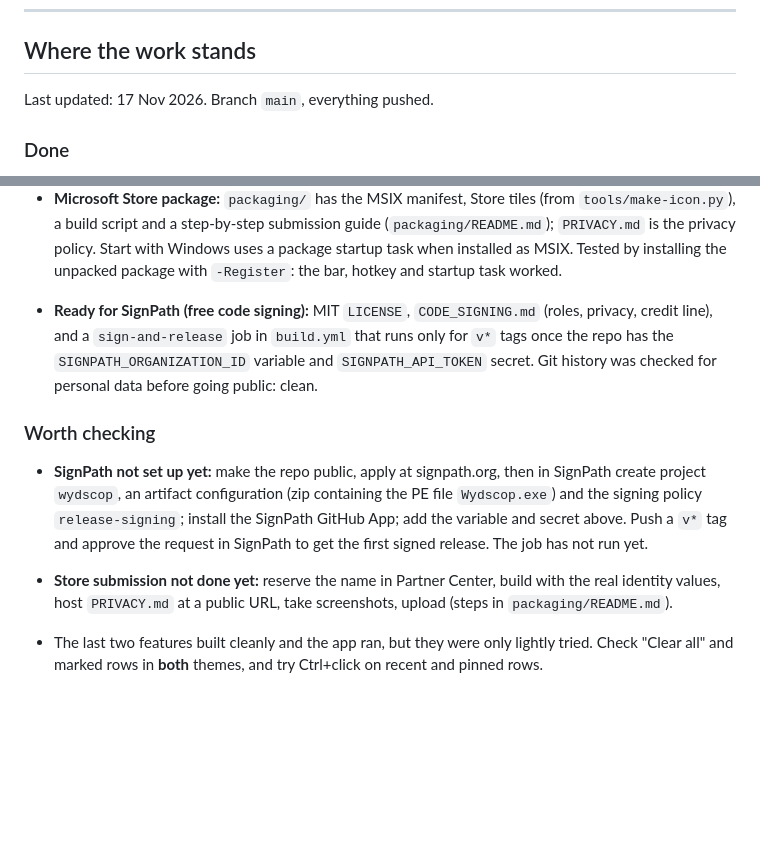
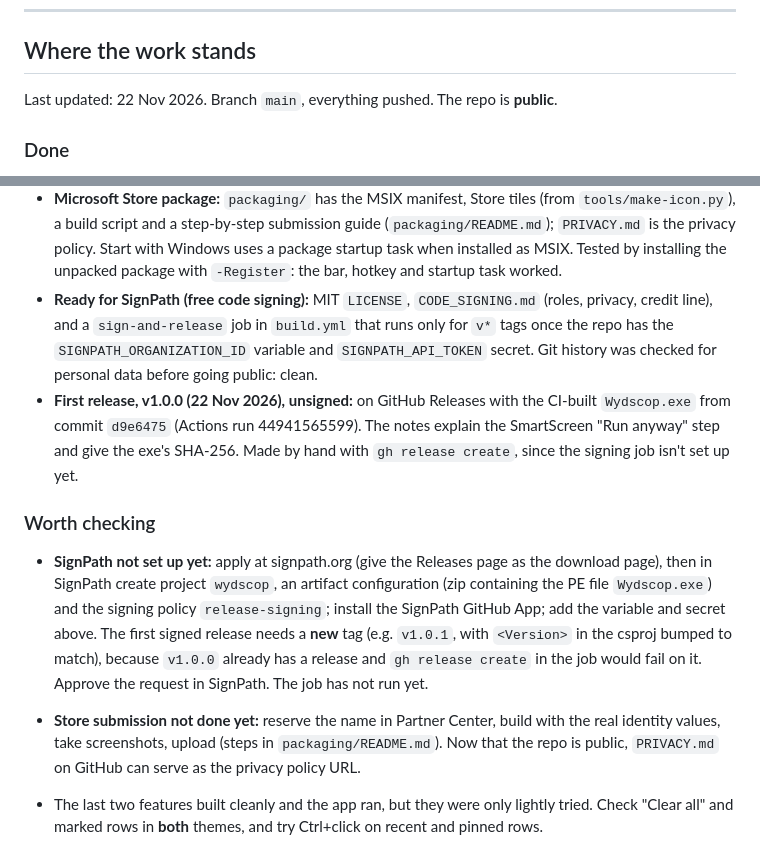
Before and after one commit to xnoire666/wydscop, a Markdown page: HANDOVER.md, 2 parts joined by grey strips. GitHub-like rendering; blank space fills up the shorter version.

Commit message:
Add a demo GIF to the README and note the v1.0.0 release in HANDOVER
The README opens with a short looping GIF of a search (results, looking
inside a folder and back) and a download link to Releases. HANDOVER records
the unsigned v1.0.0 release, that the repo is public, and that the first
signed release needs a new tag.

Co-Authored-By: Claude Opus 5.5 <noreply@anthropic.com>

```diff
--- a/HANDOVER.md
+++ b/HANDOVER.md
@@ -107,7 +107,7 @@ missing drive) are simply hidden, not errors. Don't commit these files: they hol
 
 ## Where the work stands
 
-Last updated: 17 Nov 2026. Branch `main`, everything pushed.
+Last updated: 22 Nov 2026. Branch `main`, everything pushed. The repo is **public**.
 
 ### Done
 
@@ -127,21 +127,26 @@ Last updated: 17 Nov 2026. Branch `main`, everything pushed.
   build script and a step-by-step submission guide (`packaging/README.md`); `PRIVACY.md` is the privacy
   policy. Start with Windows uses a package startup task when installed as MSIX. Tested by installing the
   unpacked package with `-Register`: the bar, hotkey and startup task worked.
-
 - **Ready for SignPath (free code signing):** MIT `LICENSE`, `CODE_SIGNING.md` (roles, privacy, credit
   line), and a `sign-and-release` job in `build.yml` that runs only for `v*` tags once the repo has the
   `SIGNPATH_ORGANIZATION_ID` variable and `SIGNPATH_API_TOKEN` secret. Git history was checked for personal
   data before going public: clean.
+- **First release, v1.0.0 (22 Nov 2026), unsigned:** on GitHub Releases with the CI-built `Wydscop.exe` from
+  commit `d9e6475` (Actions run 44941565599). The notes explain the SmartScreen "Run anyway" step and give the
+  exe's SHA-256. Made by hand with `gh release create`, since the signing job isn't set up yet.
 
 ### Worth checking
 
-- **SignPath not set up yet:** make the repo public, apply at signpath.org, then in SignPath create project
-  `wydscop`, an artifact configuration (zip containing the PE file `Wydscop.exe`) and the signing policy
-  `release-signing`; install the SignPath GitHub App; add the variable and secret above. Push a `v*` tag and
-  approve the request in SignPath to get the first signed release. The job has not run yet.
+- **SignPath not set up yet:** apply at signpath.org (give the Releases page as the download page), then in
+  SignPath create project `wydscop`, an artifact configuration (zip containing the PE file `Wydscop.exe`) and
+  the signing policy `release-signing`; install the SignPath GitHub App; add the variable and secret above.
+  The first signed release needs a **new** tag (e.g. `v1.0.1`, with `<Version>` in the csproj bumped to
+  match), because `v1.0.0` already has a release and `gh release create` in the job would fail on it.
+  Approve the request in SignPath. The job has not run yet.
 
 - **Store submission not done yet:** reserve the name in Partner Center, build with the real identity values,
-  host `PRIVACY.md` at a public URL, take screenshots, upload (steps in `packaging/README.md`).
+  take screenshots, upload (steps in `packaging/README.md`). Now that the repo is public, `PRIVACY.md` on
+  GitHub can serve as the privacy policy URL.
 
 - The last two features built cleanly and the app ran, but they were only lightly tried. Check "Clear all"
   and marked rows in **both** themes, and try Ctrl+click on recent and pinned rows.
```
Also changed, not shown: README.md (+7 -0 lines), assets/demo.gif (added).
